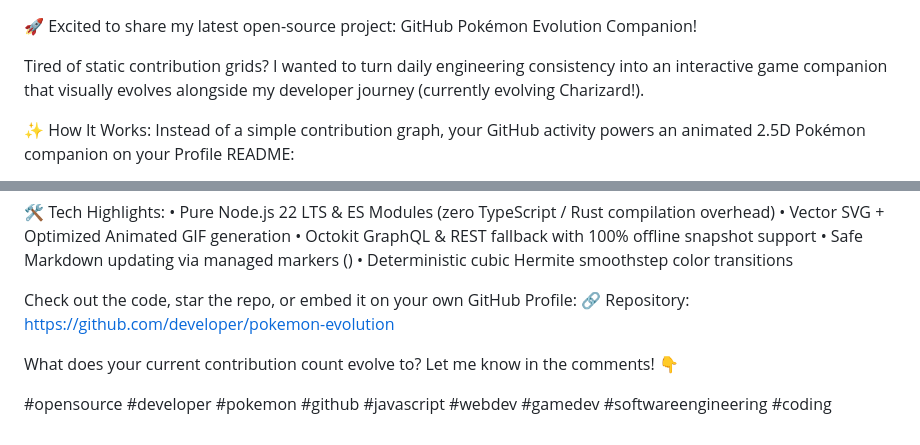
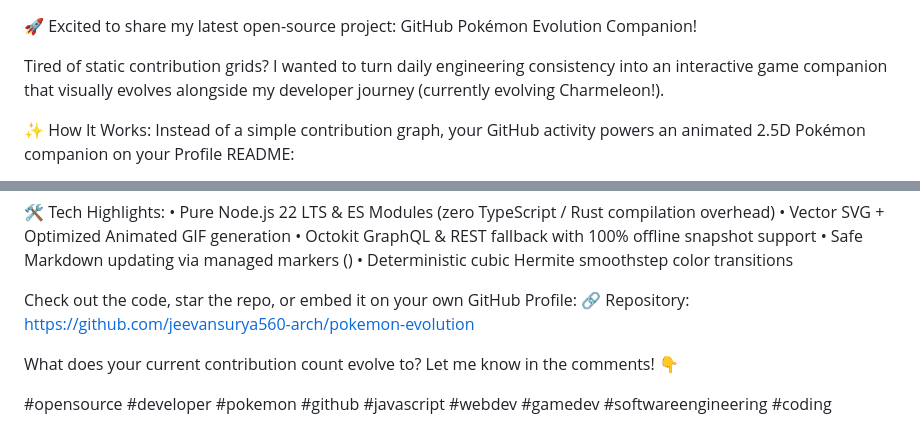
Before and after one commit to jeevansurya560-arch/Cat-Mice, a Markdown page: assets/social/linkedin-post.md, 2 parts joined by grey strips. GitHub-like rendering.

Commit message:
chore(pokemon): update evolution companion & progress [skip ci]

```diff
--- a/assets/social/linkedin-post.md
+++ b/assets/social/linkedin-post.md
@@ -1,6 +1,6 @@
 🚀 Excited to share my latest open-source project: GitHub Pokémon Evolution Companion!
 
-Tired of static contribution grids? I wanted to turn daily engineering consistency into an interactive game companion that visually evolves alongside my developer journey (currently evolving Charizard!).
+Tired of static contribution grids? I wanted to turn daily engineering consistency into an interactive game companion that visually evolves alongside my developer journey (currently evolving Charmeleon!).
 
 ✨ How It Works:
 Instead of a simple contribution graph, your GitHub activity powers an animated 2.5D Pokémon companion on your Profile README:
@@ -22,7 +22,7 @@ Every new form starts 100% monochrome. As you push code, an area-weighted mathem
 • Deterministic cubic Hermite smoothstep color transitions
 
 Check out the code, star the repo, or embed it on your own GitHub Profile:
-🔗 Repository: https://github.com/developer/pokemon-evolution
+🔗 Repository: https://github.com/jeevansurya560-arch/pokemon-evolution
 
 What does your current contribution count evolve to? Let me know in the comments! 👇
 
```
Also changed, not shown: README.md (+5 -5 lines), assets/generated/pokemon-evolution.gif, assets/social/evolution-showcase.png, assets/social/linkedin-preview.png, dist/pokemon-evolution.gif, 2 other files.
